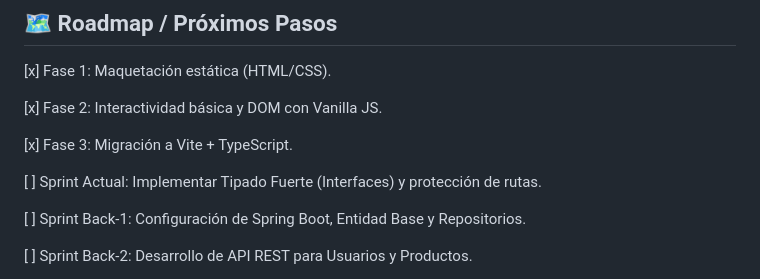
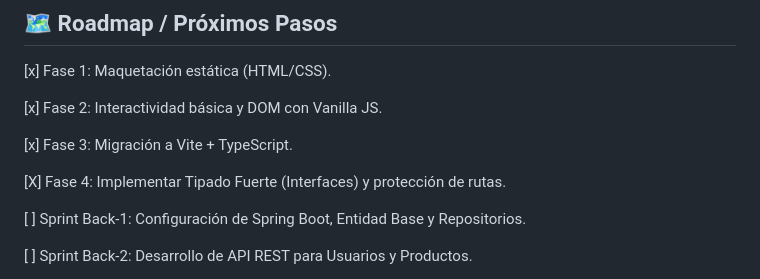
Before and after one commit to Tonga26/Food-Store_TPI_Programacion-3, a Markdown page: README.md, the part around the change. GitHub-like rendering.

Commit message:
Update sprint status to completed for Fase 4

```diff
--- a/README.md
+++ b/README.md
@@ -97,7 +97,7 @@ Sigue estos pasos para levantar el servidor de desarrollo localmente:
 
 [x] Fase 3: Migración a Vite + TypeScript.
 
-[ ] Sprint Actual: Implementar Tipado Fuerte (Interfaces) y protección de rutas.
+[X] Fase 4: Implementar Tipado Fuerte (Interfaces) y protección de rutas.
 
 [ ] Sprint Back-1: Configuración de Spring Boot, Entidad Base y Repositorios.
 
```
